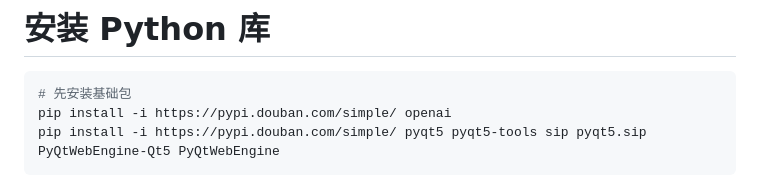
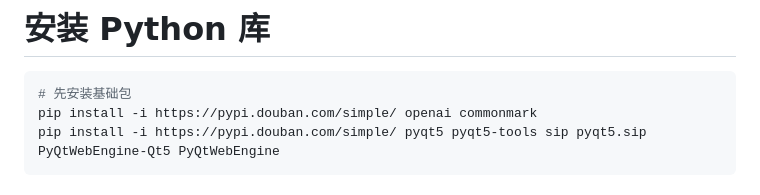
Before and after one commit to py-cr/chatgpt_qt, a Markdown page: README.md, the part around the change. Rendered like a GitHub page.

Commit message:
Python超人-ChatGPT桌面端

````diff
--- a/README.md
+++ b/README.md
@@ -47,7 +47,7 @@ https://gitcode.net/pythoncr/chatgpt_qt
 # 安装 Python 库
 ```shell script
 # 先安装基础包
-pip install -i https://pypi.douban.com/simple/ openai
+pip install -i https://pypi.douban.com/simple/ openai commonmark
 pip install -i https://pypi.douban.com/simple/ pyqt5 pyqt5-tools sip pyqt5.sip PyQtWebEngine-Qt5 PyQtWebEngine
 ```
 
````
